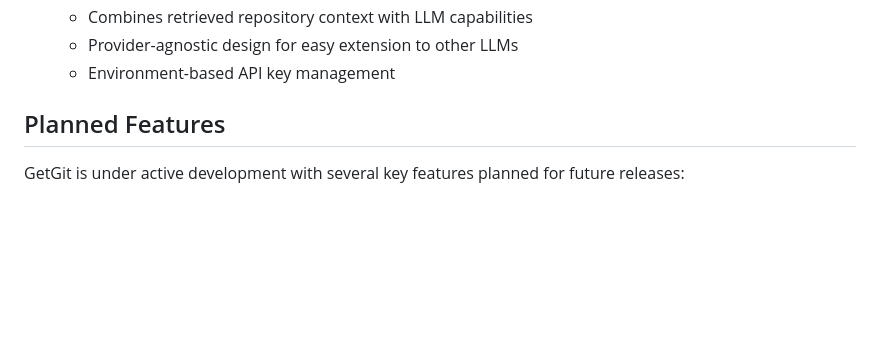
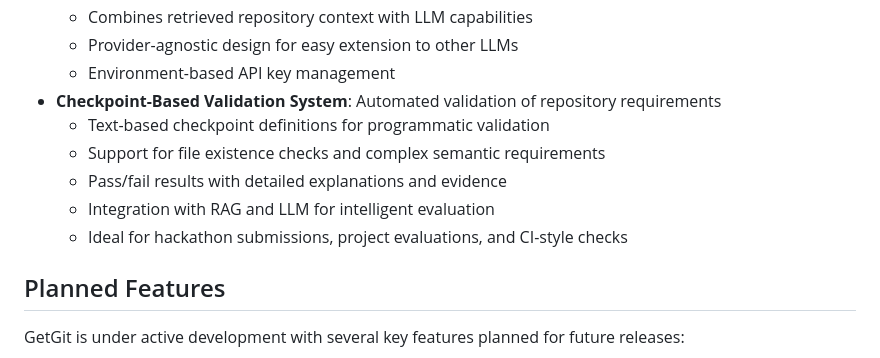
Before and after one commit to samarthnaikk/getgit, a Markdown page: README.md, the part around one of its changes. Drawn GitHub-style; blank space fills up the shorter version.

```diff
--- a/README.md
+++ b/README.md
@@ -27,6 +27,12 @@ The current implementation of GetGit provides:
   - Combines retrieved repository context with LLM capabilities
   - Provider-agnostic design for easy extension to other LLMs
   - Environment-based API key management
+- **Checkpoint-Based Validation System**: Automated validation of repository requirements
+  - Text-based checkpoint definitions for programmatic validation
+  - Support for file existence checks and complex semantic requirements
+  - Pass/fail results with detailed explanations and evidence
+  - Integration with RAG and LLM for intelligent evaluation
+  - Ideal for hackathon submissions, project evaluations, and CI-style checks
 
 ## Planned Features
 
```
Also changed, not shown: other parts of README.md (+73 -0 lines).
